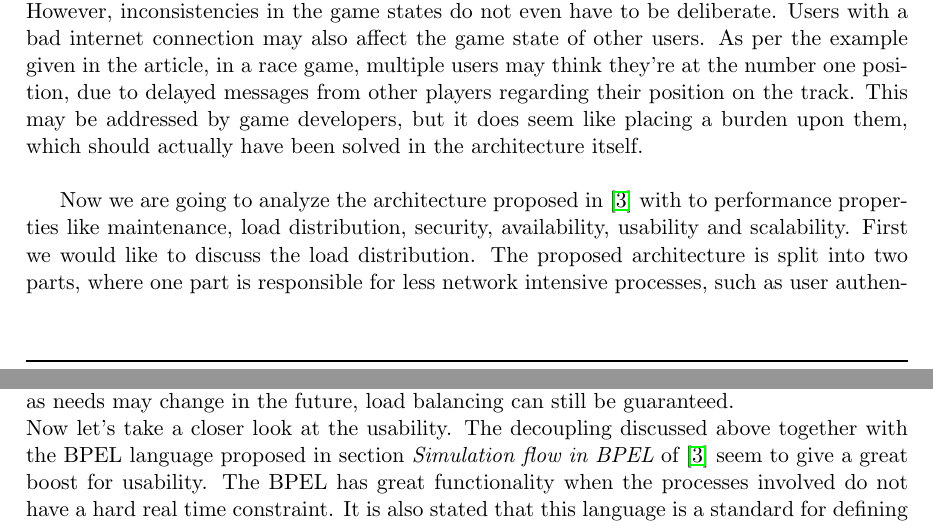
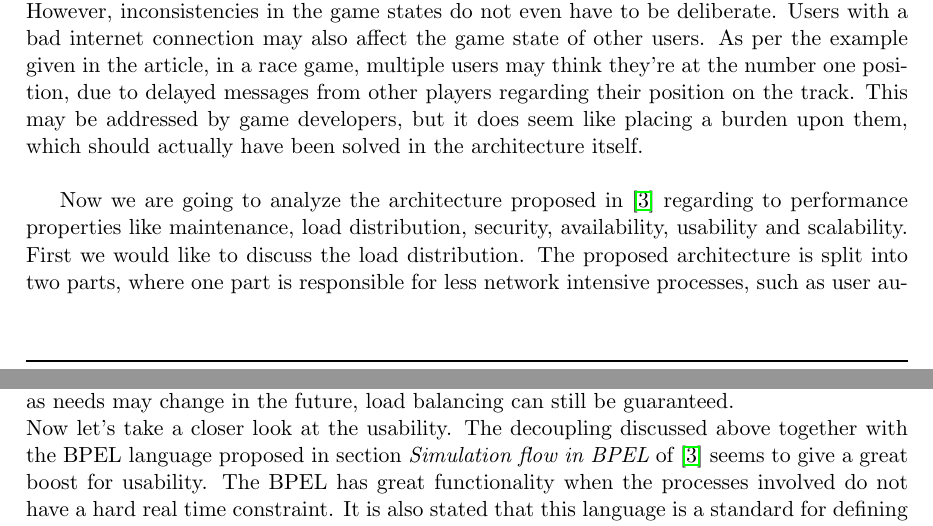
Before and after one commit to JasperSelman/2IMN10-Arhictecture, a LaTeX paper (Essay/Report/Report.tex, which reads Essay/Report/Sections/Service.tex): two parts of pages 9 and 10 of 11, joined at a grey line, cut so that both start at the same text. Compiled offline with pdfLaTeX.

Commit message:
laatste spelfout

```diff
--- a/Essay/Report/Sections/Service.tex
+++ b/Essay/Report/Sections/Service.tex
@@ -44,7 +44,7 @@ Users with a bad internet connection may also affect the game state of other use
 As per the example given in the article, in a race game, multiple users may think they're at the number one position, due to delayed messages from other players regarding their position on the track.
 This may be addressed by game developers, but it does seem like placing a burden upon them, which should actually have been solved in the architecture itself. \\
 
-Now we are going to analyze the architecture proposed in \cite{service} with to performance properties like maintenance, load distribution, security, availability, usability and scalability.
+Now we are going to analyze the architecture proposed in \cite{service} regarding to performance properties like maintenance, load distribution, security, availability, usability and scalability.
 First we would like to discuss the load distribution.
 The proposed architecture is split into two parts, where one part is responsible for less network intensive processes, such as user authentication and credit card checks.
 The other part is where the brunt of the communication is done.
@@ -56,7 +56,7 @@ The SOA concept calls for loosely coupled entities that are independant.
 As such, the system can easily be extended with other services as a chat service.
 Thus, even as needs may change in the future, load balancing can still be guaranteed. \\
 Now let’s take a closer look at the usability.
-The decoupling discussed above together with the BPEL language proposed in section \emph{Simulation flow in BPEL} of \cite{service} seem to give a great boost for usability.
+The decoupling discussed above together with the BPEL language proposed in section \emph{Simulation flow in BPEL} of \cite{service} seems to give a great boost for usability.
 The BPEL has great functionality when the processes involved do not have a hard real time constraint.
 It is also stated that this language is a standard for defining processes.
 So this insinuates that there the tool is very usable (usable in the fact that it is easy to use and can model a lot of different processes).
```
